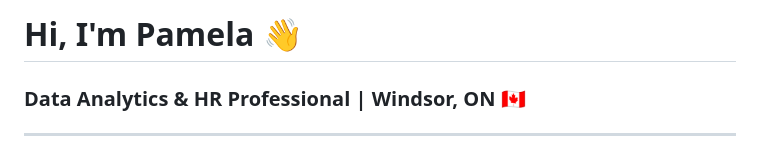
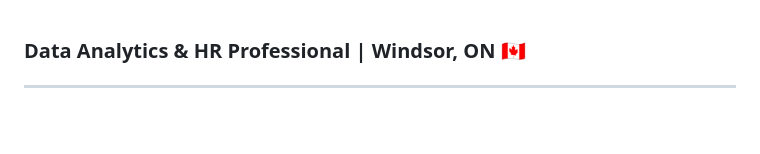
Before and after one commit to pamela-gatica/pamela-gatica, a Markdown page: README.md, the part around the change. Drawn GitHub-style; blank space fills up the shorter version.

```diff
--- a/README.md
+++ b/README.md
@@ -1,5 +1,3 @@
-# Hi, I'm Pamela 👋
-
 ### Data Analytics & HR Professional | Windsor, ON 🇨🇦
 
 ---
```
